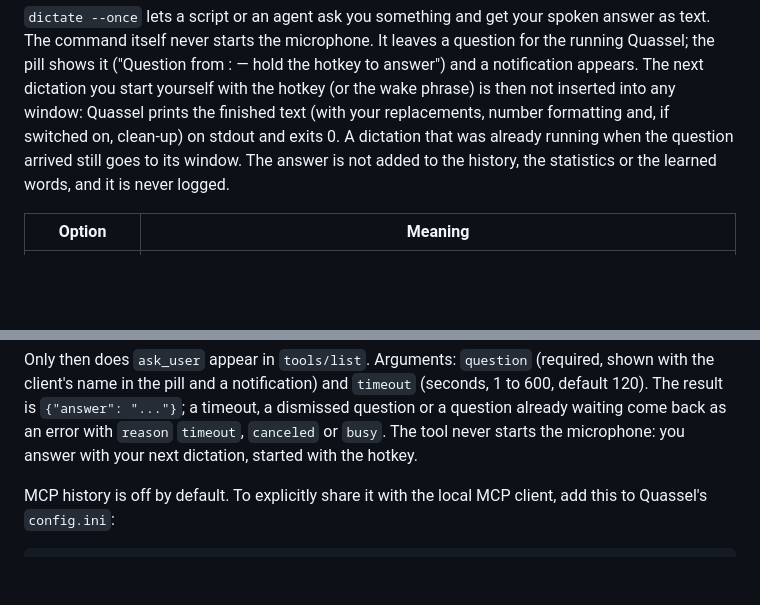
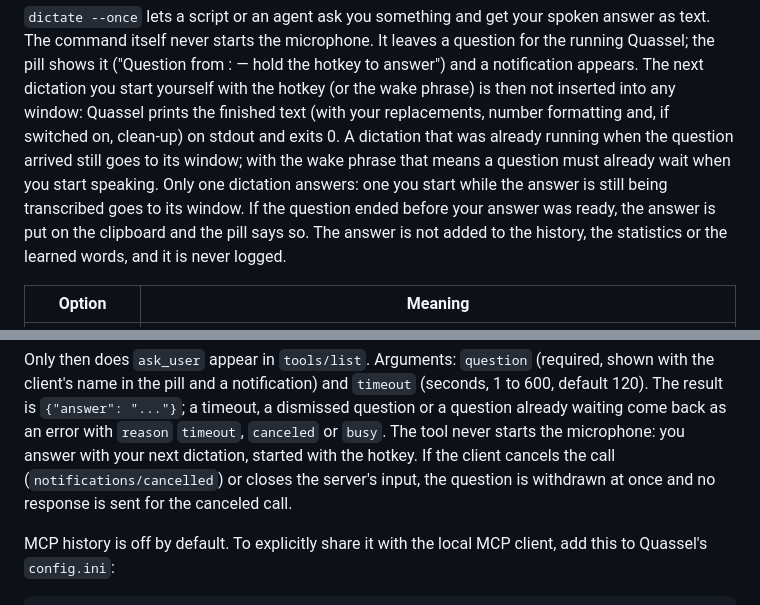
Before and after one commit to Skryx-L-A/quassel, a Markdown page: docs/cli.md, 2 parts joined by grey strips. GitHub-like rendering; blank space fills up the shorter version.

Commit message:
docs(cli): ask behaviour for wake phrase, late answers and canceled MCP calls

```diff
--- a/docs/cli.md
+++ b/docs/cli.md
@@ -52,7 +52,11 @@ appears. The next dictation you start yourself with the hotkey (or the wake
 phrase) is then not inserted into any window: Quassel prints the finished text
 (with your replacements, number formatting and, if switched on, clean-up) on
 stdout and exits 0. A dictation that was already running when the question
-arrived still goes to its window. The answer is not added to the history, the
+arrived still goes to its window; with the wake phrase that means a question
+must already wait when you start speaking. Only one dictation answers: one you
+start while the answer is still being transcribed goes to its window. If the
+question ended before your answer was ready, the answer is put on the
+clipboard and the pill says so. The answer is not added to the history, the
 statistics or the learned words, and it is never logged.
 
 | Option | Meaning |
@@ -112,6 +116,9 @@ Only then does `ask_user` appear in `tools/list`. Arguments: `question`
 a timeout, a dismissed question or a question already waiting come back as an
 error with `reason` `timeout`, `canceled` or `busy`. The tool never starts the
 microphone: you answer with your next dictation, started with the hotkey.
+If the client cancels the call (`notifications/cancelled`) or closes the
+server's input, the question is withdrawn at once and no response is sent
+for the canceled call.
 
 MCP history is off by default. To explicitly share it with the local MCP
 client, add this to Quassel's `config.ini`:
```
